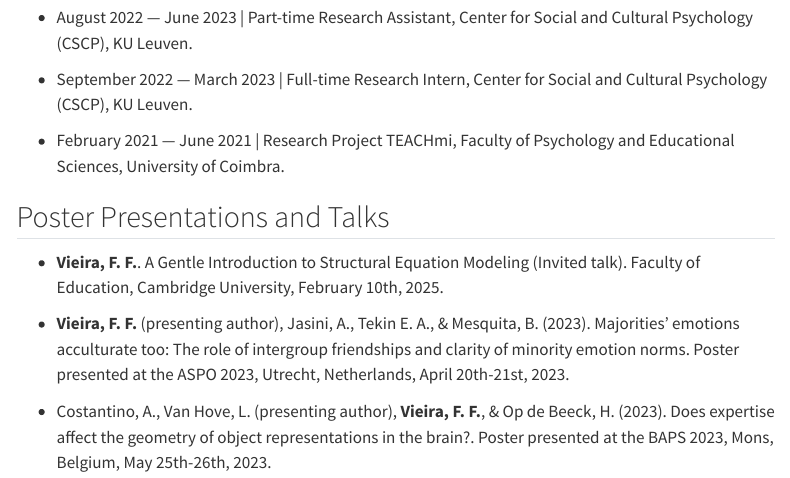
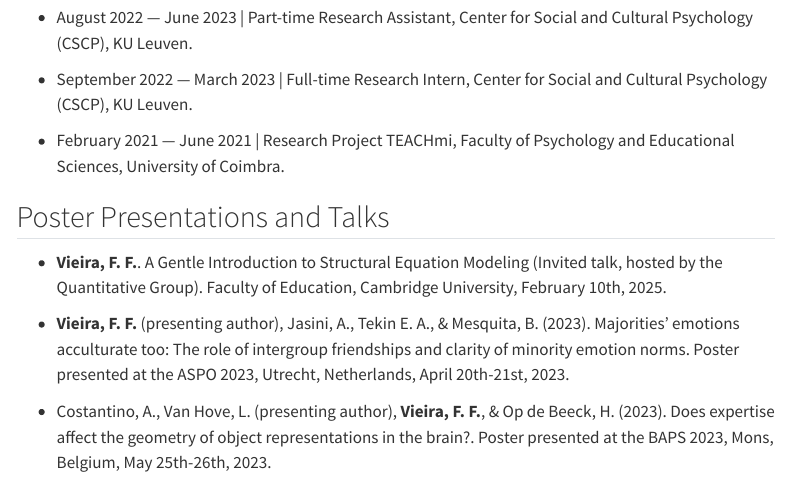
Before and after one commit to felipelfv/felipelfv.github.io, a Quarto document (about.qmd): the page in a window 1100 px wide, from 590 px down. Rendered offline with R 4.5, knitr and Pandoc in place of Quarto, with nearby package versions; menus at the side of the page are left out.

Commit message:
deploying changes

```diff
--- a/about.qmd
+++ b/about.qmd
@@ -28,8 +28,8 @@
 
 ## Poster Presentations and Talks
 
-- **Vieira, F. F.**. A Gentle Introduction to Structural Equation Modeling (Invited talk). Faculty of Education, Cambridge University, February 10th, 2025.
+-   **Vieira, F. F.**. A Gentle Introduction to Structural Equation Modeling (Invited talk, hosted by the Quantitative Group). Faculty of Education, Cambridge University, February 10th, 2025.
 
-- **Vieira, F. F.** (presenting author), Jasini, A., Tekin E. A., \& Mesquita, B. (2023). Majorities’ emotions acculturate too: The role of intergroup friendships and clarity of minority emotion norms. Poster presented at the ASPO 2023, Utrecht, Netherlands, April 20th-21st, 2023.
+-   **Vieira, F. F.** (presenting author), Jasini, A., Tekin E. A., & Mesquita, B. (2023). Majorities’ emotions acculturate too: The role of intergroup friendships and clarity of minority emotion norms. Poster presented at the ASPO 2023, Utrecht, Netherlands, April 20th-21st, 2023.
 
-- Costantino, A., Van Hove, L. (presenting author), **Vieira, F. F.**, \& Op de Beeck, H. (2023). Does expertise affect the geometry of object representations in the brain?. Poster presented at the BAPS 2023, Mons, Belgium, May 25th-26th, 2023.
+-   Costantino, A., Van Hove, L. (presenting author), **Vieira, F. F.**, & Op de Beeck, H. (2023). Does expertise affect the geometry of object representations in the brain?. Poster presented at the BAPS 2023, Mons, Belgium, May 25th-26th, 2023.
```
Also changed, not shown: docs/search.json, 2 other files.
